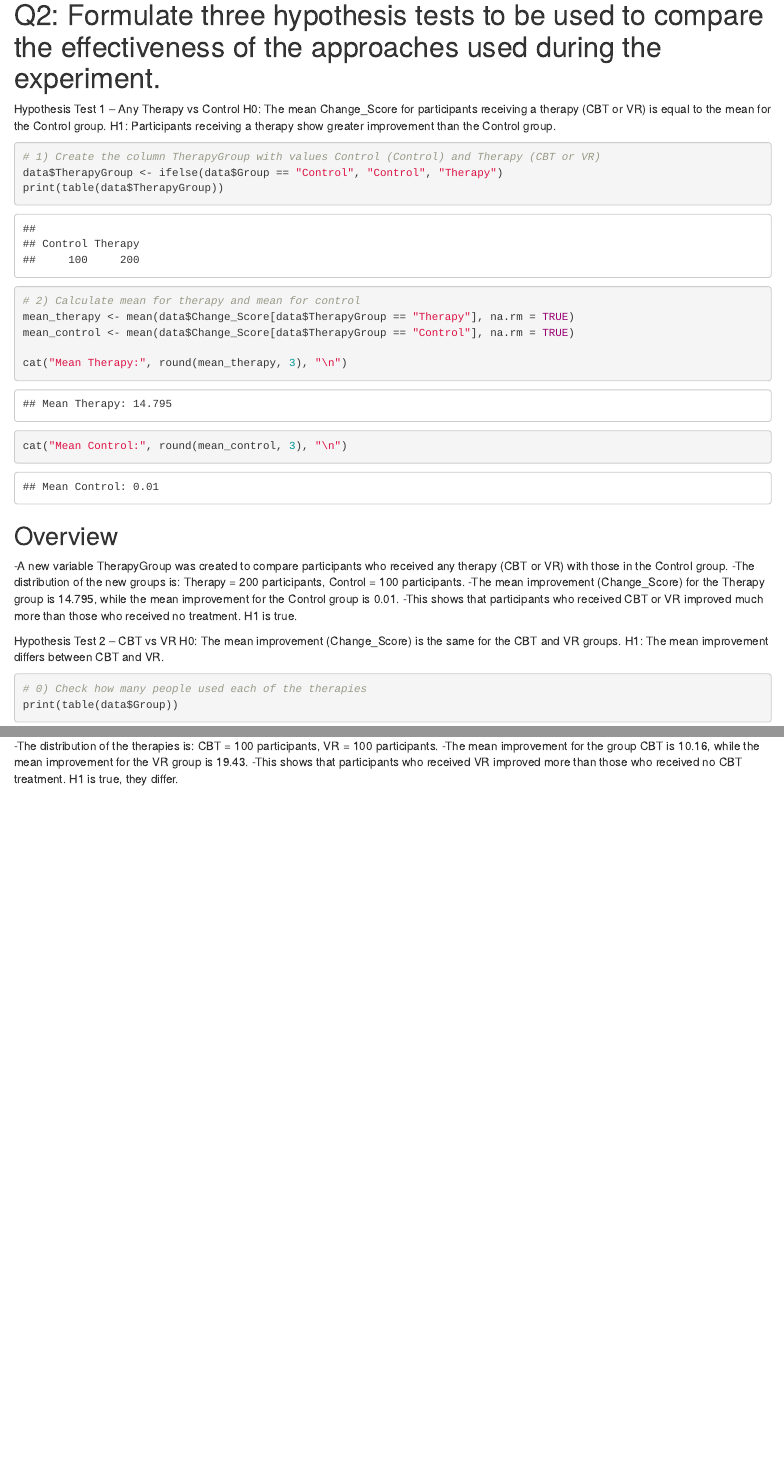
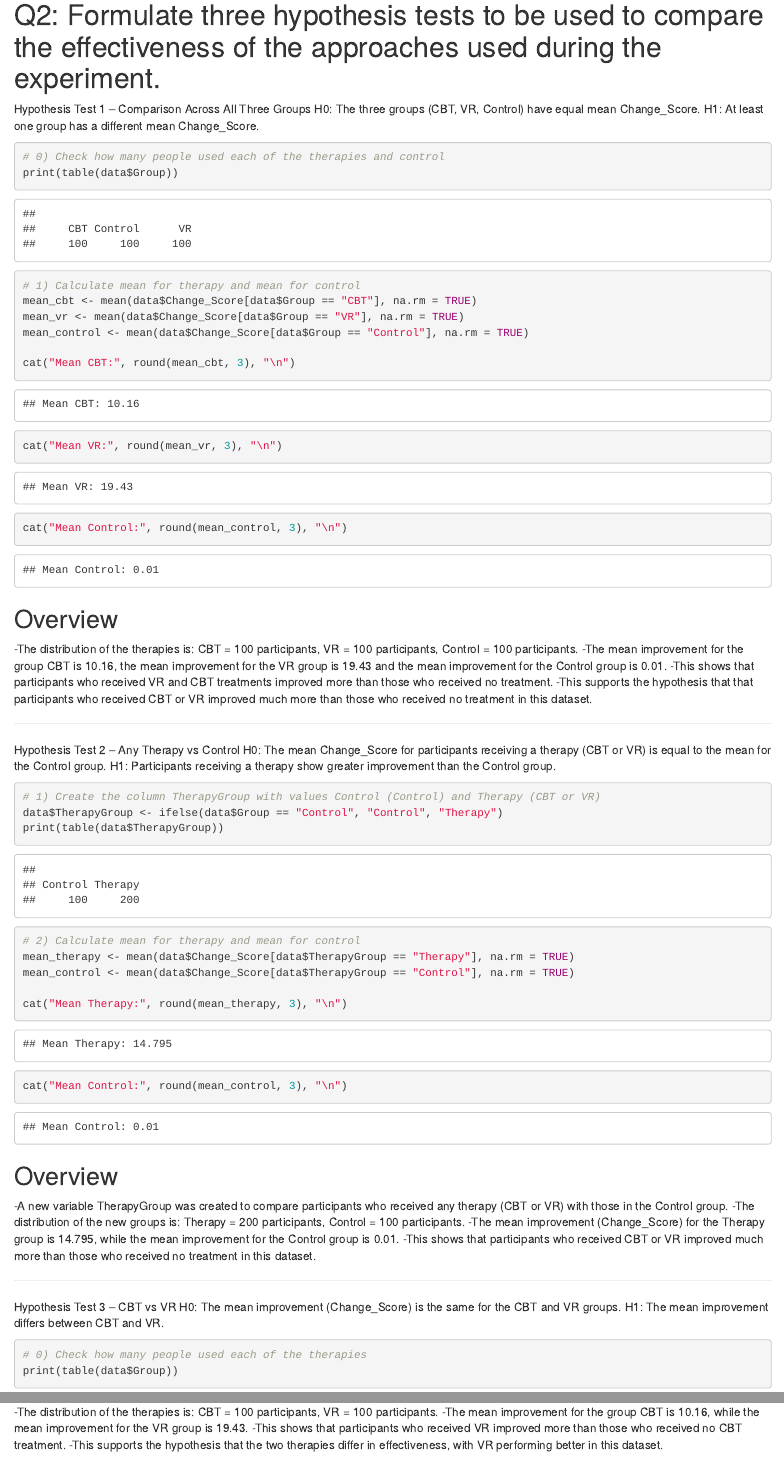
Before and after one commit to RuthDooley/2025_DAIE_ICA_DMRD, an R Markdown document (workings.Rmd): the page in a window 1100 px wide, from 2970 px down, and a second part further down, joined at a grey line. Rendered offline with R 4.5, knitr and Pandoc, with nearby package versions; some code elsewhere in the file could not run offline.

Commit message:
Create a third hypothesis
Create a third hypothesis to compare the improvements of the three groups CBT, VR and control. Also reorganize the hypothesis order

````diff
--- a/workings.Rmd
+++ b/workings.Rmd
@@ -70,8 +70,33 @@ print(duplicates)
 
 # Q2: Formulate three hypothesis tests to be used to compare the effectiveness of the approaches used during the experiment.
 
+Hypothesis Test 1 – Comparison Across All Three Groups
+H0: The three groups (CBT, VR, Control) have equal mean Change_Score.
+H1: At least one group has a different mean Change_Score.
 
-Hypothesis Test 1 – Any Therapy vs Control
+```{r}
+# 0) Check how many people used each of the therapies and control
+print(table(data$Group))
+# 1) Calculate mean for therapy and mean for control
+mean_cbt <- mean(data$Change_Score[data$Group == "CBT"], na.rm = TRUE)
+mean_vr <- mean(data$Change_Score[data$Group == "VR"], na.rm = TRUE)
+mean_control <- mean(data$Change_Score[data$Group == "Control"], na.rm = TRUE)
+
+cat("Mean CBT:", round(mean_cbt, 3), "\n")
+cat("Mean VR:", round(mean_vr, 3), "\n")
+cat("Mean Control:", round(mean_control, 3), "\n")
+
+```
+## Overview
+-The distribution of the therapies is: CBT = 100 participants, VR = 100 participants, Control = 100 participants.
+-The mean improvement for the group CBT is 10.16, the mean improvement for the VR group is 19.43 and the mean improvement for the Control group is 0.01.
+-This shows that participants who received VR and CBT treatments improved more than those who received no treatment.
+-This supports the hypothesis that that participants who received CBT or VR improved much more than those who received no treatment in this dataset.
+
+
+-----------------------------------------------------------------------------------------
+
+Hypothesis Test 2 – Any Therapy vs Control
 H0: The mean Change_Score for participants receiving a therapy (CBT or VR) is equal to the mean for the Control group.
 H1: Participants receiving a therapy show greater improvement than the Control group.
 
@@ -93,10 +118,11 @@ cat("Mean Control:", round(mean_control, 3), "\n")
 -A new variable TherapyGroup was created to compare participants who received any therapy (CBT or VR) with those in the Control group.
 -The distribution of the new groups is: Therapy = 200 participants, Control = 100 participants.
 -The mean improvement (Change_Score) for the Therapy group is 14.795, while the mean improvement for the Control group is 0.01.
--This shows that participants who received CBT or VR improved much more than those who received no treatment. H1 is true.
+-This shows that participants who received CBT or VR improved much more than those who received no treatment in this dataset.
 
+-----------------------------------------------------------------------------------------
 
-Hypothesis Test 2 – CBT vs VR
+Hypothesis Test 3 – CBT vs VR
 H0: The mean improvement (Change_Score) is the same for the CBT and VR groups.
 H1: The mean improvement differs between CBT and VR.
 
@@ -114,4 +140,5 @@ cat("Mean VR:", round(mean_vr, 3), "\n")
 ## Overview
 -The distribution of the therapies is: CBT = 100 participants, VR = 100 participants.
 -The mean improvement for the group CBT is 10.16, while the mean improvement for the VR group is 19.43.
--This shows that participants who received VR improved more than those who received no CBT treatment. H1 is true, they differ.
+-This shows that participants who received VR improved more than those who received no CBT treatment.
+-This supports the hypothesis that the two therapies differ in effectiveness, with VR performing better in this dataset.
````
